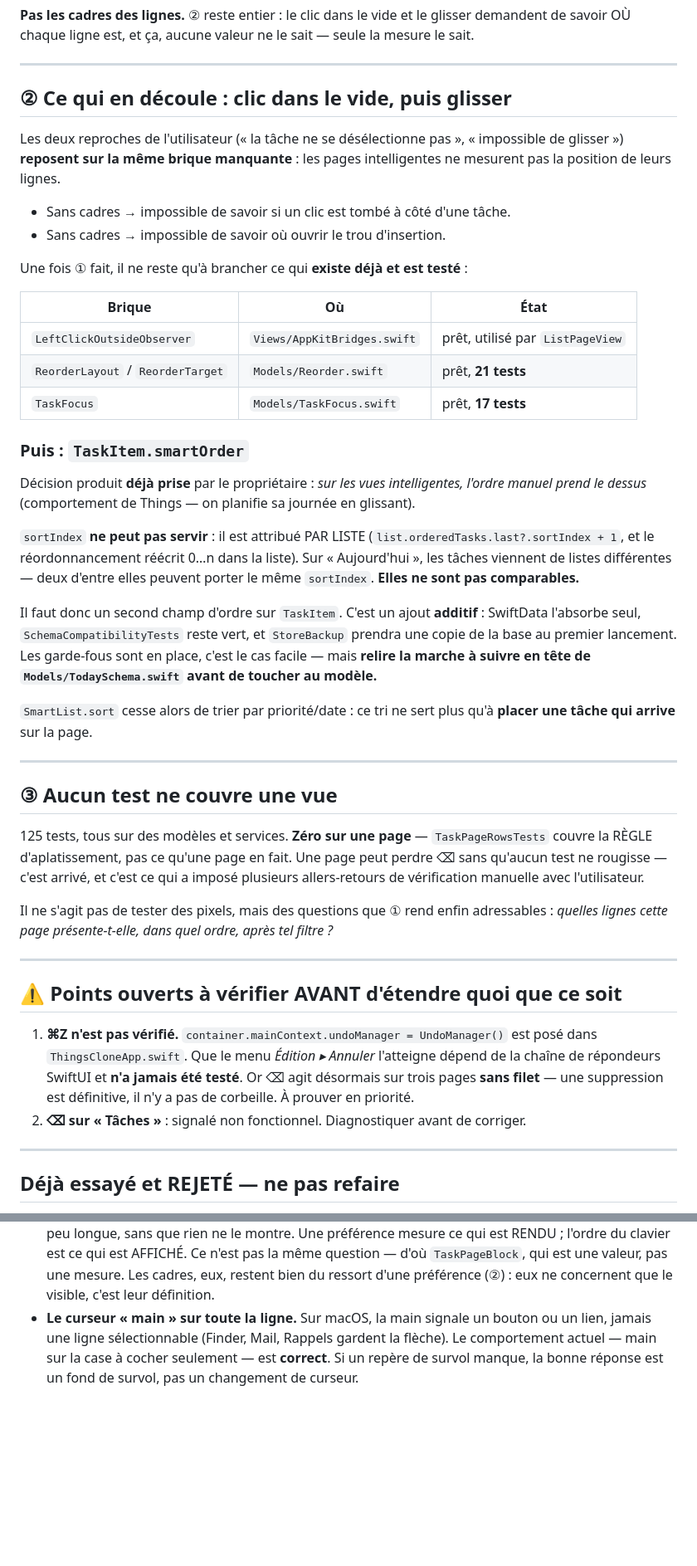
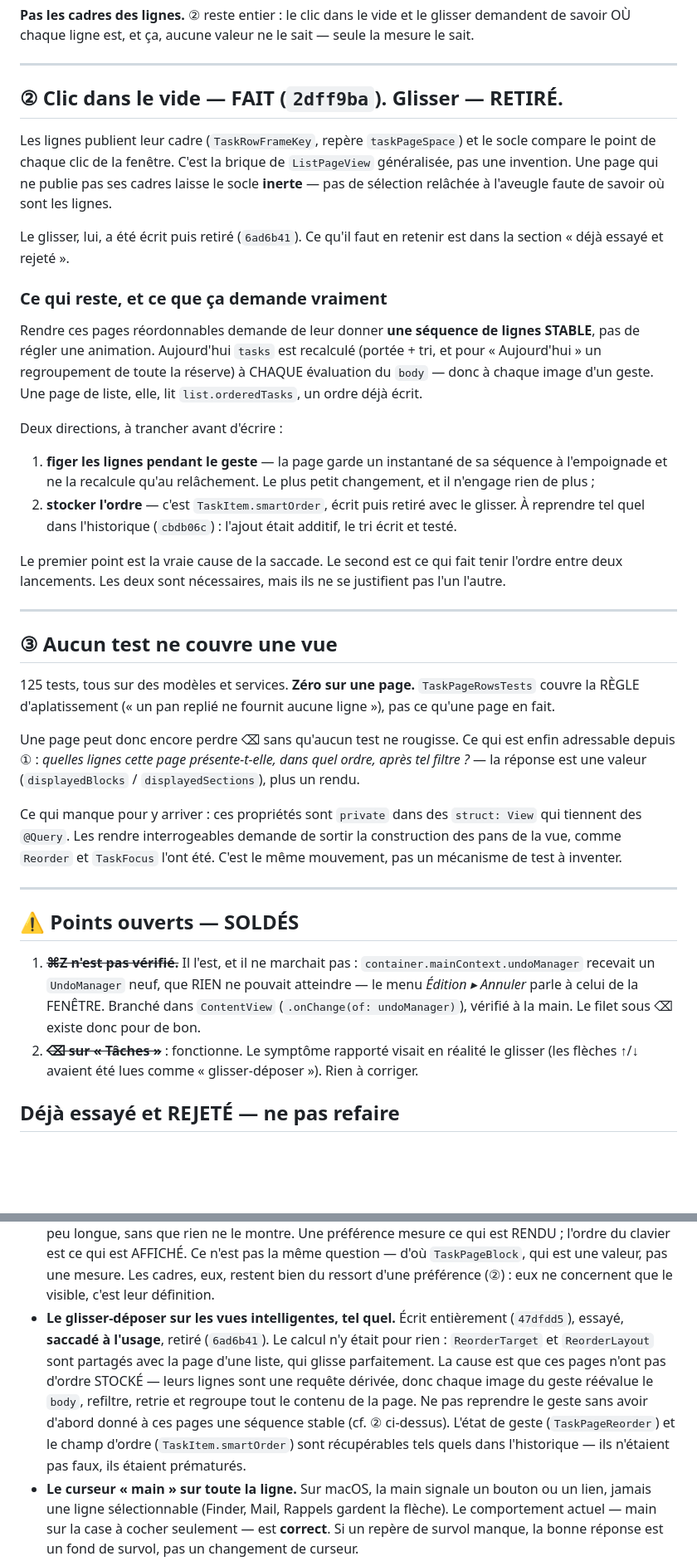
Before and after one commit to rimodev74/today-app, a Markdown page: docs/CHANTIER-EN-COURS.md, 2 parts joined by grey strips. Shown at 83% size. GitHub-like rendering; blank space fills up the shorter version.

Commit message:
Chantier : à jour de ce qui a été fait, retiré, et pourquoi

```diff
--- a/docs/CHANTIER-EN-COURS.md
+++ b/docs/CHANTIER-EN-COURS.md
@@ -63,64 +67,59 @@ savoir OÙ chaque ligne est, et ça, aucune valeur ne le sait — seule la mesur
 
 ---
 
-## ② Ce qui en découle : clic dans le vide, puis glisser
+## ② Clic dans le vide — FAIT (`2dff9ba`). Glisser — RETIRÉ.
 
-Les deux reproches de l'utilisateur (« la tâche ne se désélectionne pas », « impossible de
-glisser ») **reposent sur la même brique manquante** : les pages intelligentes ne mesurent pas la
-position de leurs lignes.
+Les lignes publient leur cadre (`TaskRowFrameKey`, repère `taskPageSpace`) et le socle compare le
+point de chaque clic de la fenêtre. C'est la brique de `ListPageView` généralisée, pas une invention.
+Une page qui ne publie pas ses cadres laisse le socle **inerte** — pas de sélection relâchée à
+l'aveugle faute de savoir où sont les lignes.
 
-- Sans cadres → impossible de savoir si un clic est tombé à côté d'une tâche.
-- Sans cadres → impossible de savoir où ouvrir le trou d'insertion.
+Le glisser, lui, a été écrit puis retiré (`6ad6b41`). Ce qu'il faut en retenir est dans la section
+« déjà essayé et rejeté ».
 
-Une fois ① fait, il ne reste qu'à brancher ce qui **existe déjà et est testé** :
+### Ce qui reste, et ce que ça demande vraiment
 
-| Brique | Où | État |
-|---|---|---|
-| `LeftClickOutsideObserver` | `Views/AppKitBridges.swift` | prêt, utilisé par `ListPageView` |
-| `ReorderLayout` / `ReorderTarget` | `Models/Reorder.swift` | prêt, **21 tests** |
-| `TaskFocus` | `Models/TaskFocus.swift` | prêt, **17 tests** |
+Rendre ces pages réordonnables demande de leur donner **une séquence de lignes STABLE**, pas de
+régler une animation. Aujourd'hui `tasks` est recalculé (portée + tri, et pour « Aujourd'hui » un
+regroupement de toute la réserve) à CHAQUE évaluation du `body` — donc à chaque image d'un geste.
+Une page de liste, elle, lit `list.orderedTasks`, un ordre déjà écrit.
 
-### Puis : `TaskItem.smartOrder`
+Deux directions, à trancher avant d'écrire :
 
-Décision produit **déjà prise** par le propriétaire : *sur les vues intelligentes, l'ordre manuel
-prend le dessus* (comportement de Things — on planifie sa journée en glissant).
+1. **figer les lignes pendant le geste** — la page garde un instantané de sa séquence à
+   l'empoignade et ne la recalcule qu'au relâchement. Le plus petit changement, et il n'engage rien
+   de plus ;
+2. **stocker l'ordre** — c'est `TaskItem.smartOrder`, écrit puis retiré avec le glisser. À reprendre
+   tel quel dans l'historique (`cbdb06c`) : l'ajout était additif, le tri écrit et testé.
 
-`sortIndex` **ne peut pas servir** : il est attribué PAR LISTE (`list.orderedTasks.last?.sortIndex + 1`,
-et le réordonnancement réécrit 0…n dans la liste). Sur « Aujourd'hui », les tâches viennent de listes
-différentes — deux d'entre elles peuvent porter le même `sortIndex`. **Elles ne sont pas
-comparables.**
-
-Il faut donc un second champ d'ordre sur `TaskItem`. C'est un ajout **additif** : SwiftData l'absorbe
-seul, `SchemaCompatibilityTests` reste vert, et `StoreBackup` prendra une copie de la base au premier
-lancement. Les garde-fous sont en place, c'est le cas facile — mais **relire la marche à suivre en
-tête de `Models/TodaySchema.swift` avant de toucher au modèle.**
-
-`SmartList.sort` cesse alors de trier par priorité/date : ce tri ne sert plus qu'à **placer une tâche
-qui arrive** sur la page.
+Le premier point est la vraie cause de la saccade. Le second est ce qui fait tenir l'ordre entre
+deux lancements. Les deux sont nécessaires, mais ils ne se justifient pas l'un l'autre.
 
 ---
 
 ## ③ Aucun test ne couvre une vue
 
-125 tests, tous sur des modèles et services. **Zéro sur une page** — `TaskPageRowsTests` couvre la
-RÈGLE d'aplatissement, pas ce qu'une page en fait. Une page peut perdre ⌫ sans
-qu'aucun test ne rougisse — c'est arrivé, et c'est ce qui a imposé plusieurs allers-retours de
-vérification manuelle avec l'utilisateur.
+125 tests, tous sur des modèles et services. **Zéro sur une page.** `TaskPageRowsTests` couvre la
+RÈGLE d'aplatissement (« un pan replié ne fournit aucune ligne »), pas ce qu'une page en fait.
 
-Il ne s'agit pas de tester des pixels, mais des questions que ① rend enfin adressables : *quelles
-lignes cette page présente-t-elle, dans quel ordre, après tel filtre ?*
+Une page peut donc encore perdre ⌫ sans qu'aucun test ne rougisse. Ce qui est enfin adressable
+depuis ① : *quelles lignes cette page présente-t-elle, dans quel ordre, après tel filtre ?* — la
+réponse est une valeur (`displayedBlocks` / `displayedSections`), plus un rendu.
+
+Ce qui manque pour y arriver : ces propriétés sont `private` dans des `struct: View` qui tiennent
+des `@Query`. Les rendre interrogeables demande de sortir la construction des pans de la vue, comme
+`Reorder` et `TaskFocus` l'ont été. C'est le même mouvement, pas un mécanisme de test à inventer.
 
 ---
 
-## ⚠️ Points ouverts à vérifier AVANT d'étendre quoi que ce soit
+## ⚠️ Points ouverts — SOLDÉS
 
-1. **⌘Z n'est pas vérifié.** `container.mainContext.undoManager = UndoManager()` est posé dans
-   `ThingsCloneApp.swift`. Que le menu *Édition ▸ Annuler* l'atteigne dépend de la chaîne de
-   répondeurs SwiftUI et **n'a jamais été testé**. Or ⌫ agit désormais sur trois pages **sans
-   filet** — une suppression est définitive, il n'y a pas de corbeille. À prouver en priorité.
-2. **⌫ sur « Tâches »** : signalé non fonctionnel. Diagnostiquer avant de corriger.
-
----
+1. ~~**⌘Z n'est pas vérifié.**~~ Il l'est, et il ne marchait pas : `container.mainContext.undoManager`
+   recevait un `UndoManager` neuf, que RIEN ne pouvait atteindre — le menu *Édition ▸ Annuler* parle
+   à celui de la FENÊTRE. Branché dans `ContentView` (`.onChange(of: undoManager)`), vérifié à la
+   main. Le filet sous ⌫ existe donc pour de bon.
+2. ~~**⌫ sur « Tâches »**~~ : fonctionne. Le symptôme rapporté visait en réalité le glisser (les
+   flèches ↑/↓ avaient été lues comme « glisser-déposer »). Rien à corriger.
 
 ## Déjà essayé et REJETÉ — ne pas refaire
 
@@ -140,6 +139,14 @@ lignes cette page présente-t-elle, dans quel ordre, après tel filtre ?*
   est RENDU ; l'ordre du clavier est ce qui est AFFICHÉ. Ce n'est pas la même question — d'où
   `TaskPageBlock`, qui est une valeur, pas une mesure. Les cadres, eux, restent bien du ressort d'une
   préférence (②) : eux ne concernent que le visible, c'est leur définition.
+- **Le glisser-déposer sur les vues intelligentes, tel quel.** Écrit entièrement (`47dfdd5`), essayé,
+  **saccadé à l'usage**, retiré (`6ad6b41`). Le calcul n'y était pour rien : `ReorderTarget` et
+  `ReorderLayout` sont partagés avec la page d'une liste, qui glisse parfaitement. La cause est que
+  ces pages n'ont pas d'ordre STOCKÉ — leurs lignes sont une requête dérivée, donc chaque image du
+  geste réévalue le `body`, refiltre, retrie et regroupe tout le contenu de la page. Ne pas
+  reprendre le geste sans avoir d'abord donné à ces pages une séquence stable (cf. ② ci-dessus).
+  L'état de geste (`TaskPageReorder`) et le champ d'ordre (`TaskItem.smartOrder`) sont récupérables
+  tels quels dans l'historique — ils n'étaient pas faux, ils étaient prématurés.
 - **Le curseur « main » sur toute la ligne.** Sur macOS, la main signale un bouton ou un lien, jamais
   une ligne sélectionnable (Finder, Mail, Rappels gardent la flèche). Le comportement actuel — main
   sur la case à cocher seulement — est **correct**. Si un repère de survol manque, la bonne réponse
```
Also changed, not shown: other parts of docs/CHANTIER-EN-COURS.md (+24 -21 lines).
